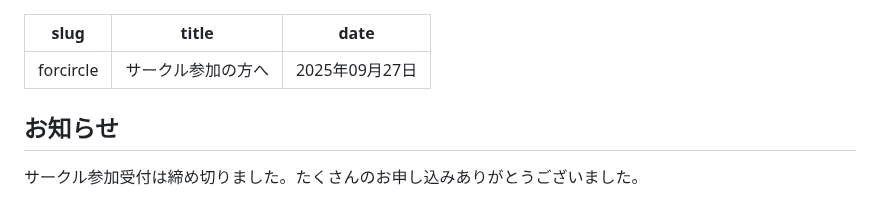
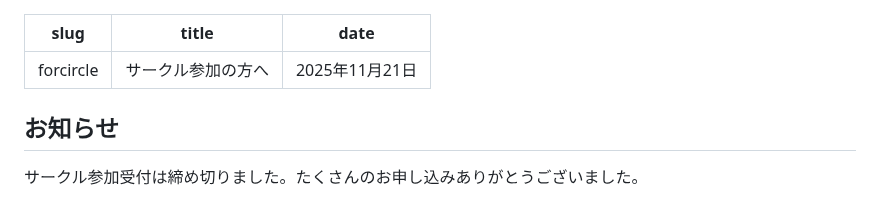
Before and after one commit to ComicCommunity/comicomm_web, a Markdown page: content/forcircle.md, the part around one of its changes. Drawn GitHub-style.

```diff
--- a/content/forcircle.md
+++ b/content/forcircle.md
@@ -1,7 +1,7 @@
 ---
 slug: "forcircle"
 title: "サークル参加の方へ"
-date: "2025年09月27日"
+date: "2025年11月21日"
 ---
 
 ## お知らせ
```
Also changed, not shown: other parts of content/forcircle.md (+2 -2 lines).
